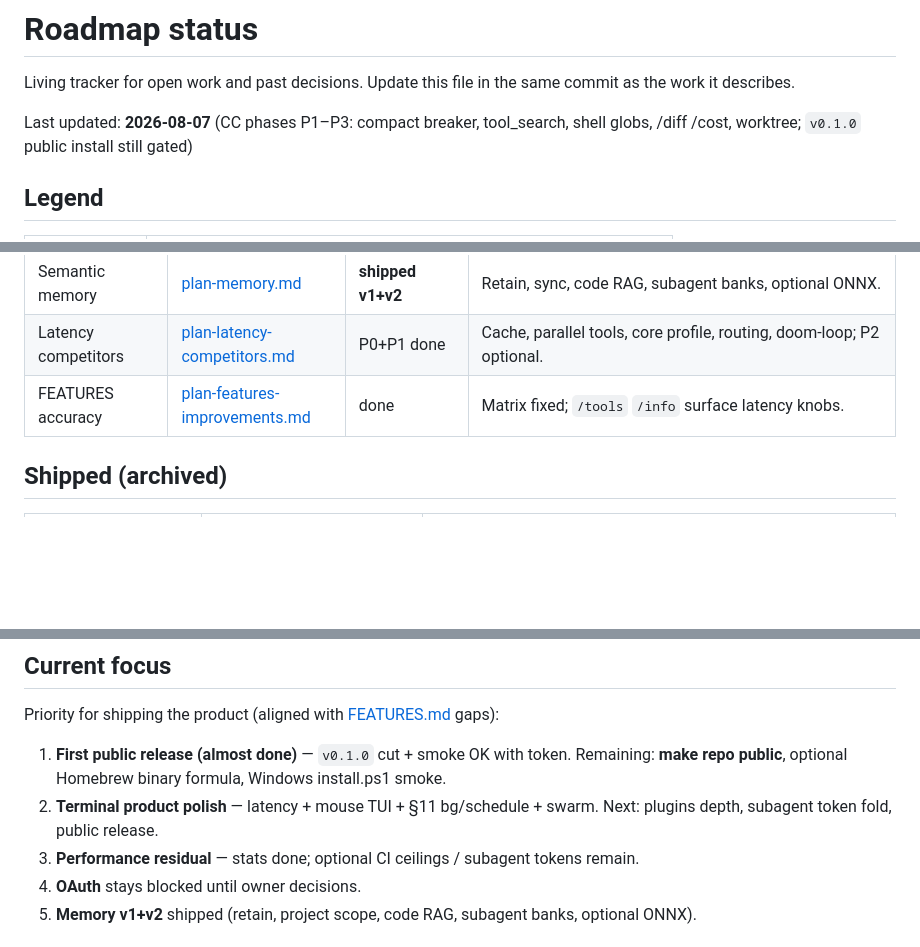
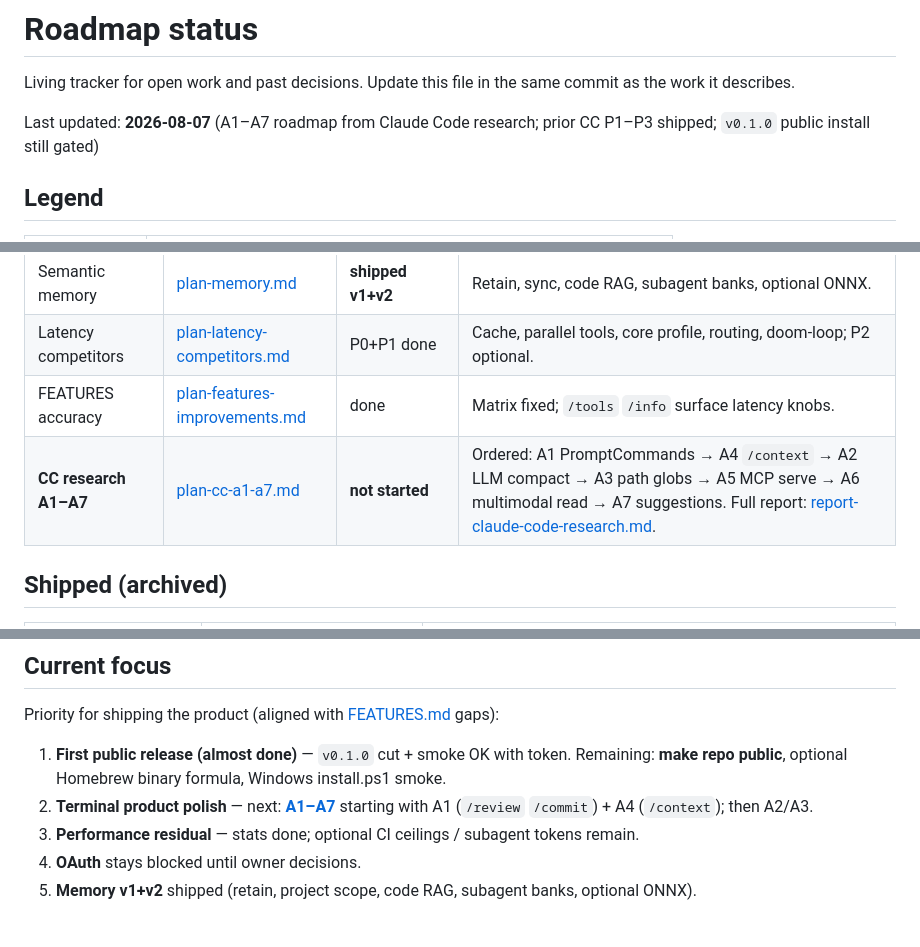
Before and after one commit to whycorporation/whycodes, a Markdown page: docs/status.md, 3 parts joined by grey strips. Rendered like a GitHub page; blank space fills up the shorter version.

```diff
--- a/docs/status.md
+++ b/docs/status.md
@@ -3,7 +3,7 @@
 Living tracker for open work and past decisions. Update this file in the same
 commit as the work it describes.
 
-Last updated: **2026-08-07** (CC phases P1–P3: compact breaker, tool_search, shell globs, /diff /cost, worktree; `v0.1.0` public install still gated)
+Last updated: **2026-08-07** (A1–A7 roadmap from Claude Code research; prior CC P1–P3 shipped; `v0.1.0` public install still gated)
 
 ## Legend
 
@@ -28,6 +28,7 @@ Last updated: **2026-08-07** (CC phases P1–P3: compact breaker, tool_search, s
 | Semantic memory | [plan-memory.md](plan-memory.md) | **shipped v1+v2** | Retain, sync, code RAG, subagent banks, optional ONNX. |
 | Latency competitors | [plan-latency-competitors.md](plan-latency-competitors.md) | P0+P1 done | Cache, parallel tools, core profile, routing, doom-loop; P2 optional. |
 | FEATURES accuracy | [plan-features-improvements.md](plan-features-improvements.md) | done | Matrix fixed; `/tools` `/info` surface latency knobs. |
+| **CC research A1–A7** | [plan-cc-a1-a7.md](plan-cc-a1-a7.md) | **not started** | Ordered: A1 PromptCommands → A4 `/context` → A2 LLM compact → A3 path globs → A5 MCP serve → A6 multimodal read → A7 suggestions. Full report: [report-claude-code-research.md](report-claude-code-research.md). |
 
 ## Shipped (archived)
 
@@ -53,7 +54,7 @@ Index of archives: [archive/README.md](archive/README.md).
 Priority for shipping the product (aligned with [FEATURES.md](FEATURES.md) gaps):
 
 1. **First public release (almost done)** — `v0.1.0` cut + smoke OK with token. Remaining: **make repo public**, optional Homebrew binary formula, Windows install.ps1 smoke.
-2. **Terminal product polish** — latency + mouse TUI + §11 bg/schedule + swarm. Next: plugins depth, subagent token fold, public release.
+2. **Terminal product polish** — next: **[A1–A7](plan-cc-a1-a7.md)** starting with A1 (`/review` `/commit`) + A4 (`/context`); then A2/A3.
 3. **Performance residual** — stats done; optional CI ceilings / subagent tokens remain.
 4. **OAuth** stays blocked until owner decisions.
 5. **Memory v1+v2** shipped (retain, project scope, code RAG, subagent banks, optional ONNX).
```
Also changed, not shown: docs/plan-cc-a1-a7.md (added, +287 -0 lines).
